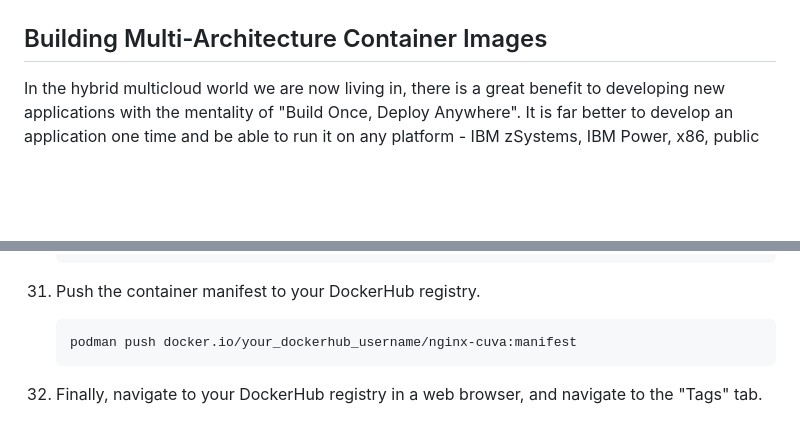
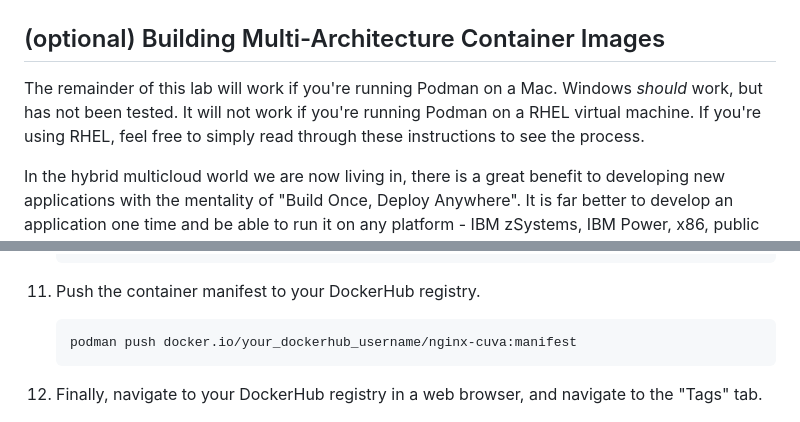
Before and after one commit to mmondics/podman-intro, a Markdown page: README.md, 2 parts joined by grey strips. Drawn GitHub-style; blank space fills up the shorter version.

````diff
--- a/README.md
+++ b/README.md
@@ -414,7 +414,9 @@ Remember that your container image is tagged with the `localhost` registry. This
 
     ![dockerhub-details](images/dockerhub-details.png)
 
-## Building Multi-Architecture Container Images
+## (optional) Building Multi-Architecture Container Images
+
+The remainder of this lab will work if you're running Podman on a Mac. Windows *should* work, but has not been tested. It will not work if you're running Podman on a RHEL virtual machine. If you're using RHEL, feel free to simply read through these instructions to see the process.
 
 In the hybrid multicloud world we are now living in, there is a great benefit to developing new applications with the mentality of "Build Once, Deploy Anywhere". It is far better to develop an application one time and be able to run it on any platform - IBM zSystems, IBM Power, x86, public cloud - rather than having to re-write the application for any new architecture that is brought into an environment.
 
@@ -555,13 +557,13 @@ While `podman build` is happy to use base images and build images for any platfo
     }
     ```
 
-31. Push the container manifest to your DockerHub registry.
+11. Push the container manifest to your DockerHub registry.
 
     ```text
     podman push docker.io/your_dockerhub_username/nginx-cuva:manifest
     ```
 
-32. Finally, navigate to your DockerHub registry in a web browser, and navigate to the "Tags" tab.
+12. Finally, navigate to your DockerHub registry in a web browser, and navigate to the "Tags" tab.
 
     ![dockerhub-manifest](images/dockerhub-manifest.png)
 
````
Also changed, not shown: other parts of README.md (+11 -11 lines).
